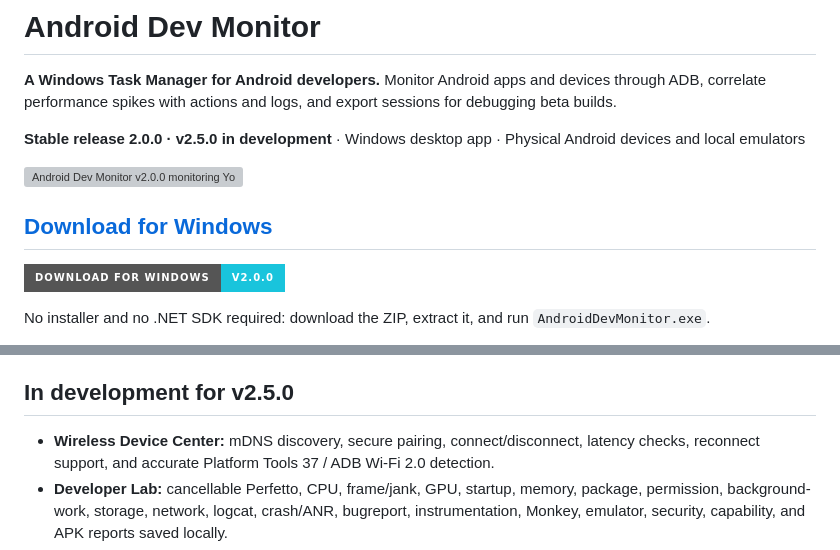
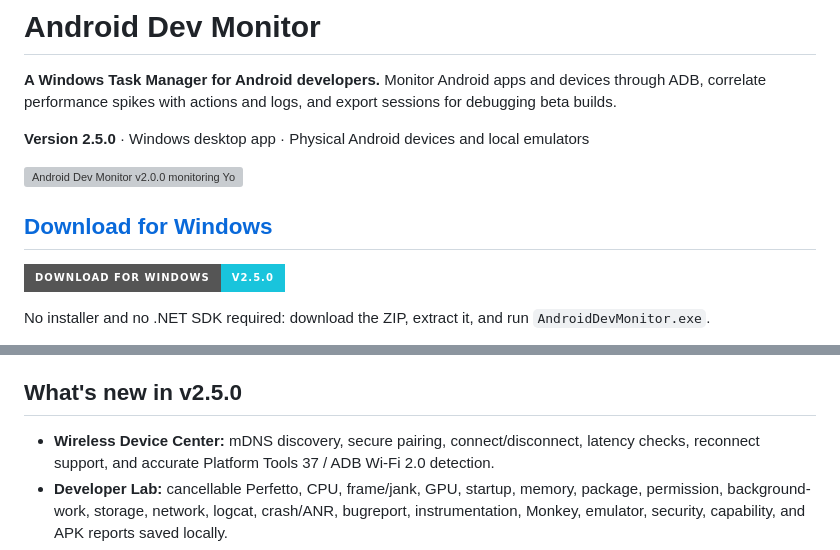
Before and after one commit to marko69420/android-dev-monitor, a Markdown page: README.md, 2 parts joined by grey strips. GitHub-like rendering; badges without logos; grey boxes are pictures that could not be loaded.

Commit message:
Prepare v2.5.0 release links

```diff
--- a/README.md
+++ b/README.md
@@ -2,7 +2,7 @@
 
 **A Windows Task Manager for Android developers.** Monitor Android apps and devices through ADB, correlate performance spikes with actions and logs, and export sessions for debugging beta builds.
 
-**Stable release 2.0.0 · v2.5.0 in development** · Windows desktop app · Physical Android devices and local emulators
+**Version 2.5.0** · Windows desktop app · Physical Android devices and local emulators
 
 ![Android Dev Monitor v2.0.0 monitoring YouTube and opening live logs](docs/images/android-dev-monitor-demo.gif)
 
@@ -10,5 +10,5 @@
 
-[![Download Android Dev Monitor v2.0.0 for Windows](https://img.shields.io/badge/Download_for_Windows-v2.0.0-19c4dc?style=for-the-badge&logo=windows11&logoColor=white)](https://github.com/marko69420/android-dev-monitor/releases/download/v2.0.0/AndroidDevMonitor-v2.0.0-win-x64.zip)
+[![Download Android Dev Monitor v2.5.0 for Windows](https://img.shields.io/badge/Download_for_Windows-v2.5.0-19c4dc?style=for-the-badge&logo=windows11&logoColor=white)](https://github.com/marko69420/android-dev-monitor/releases/download/v2.5.0/AndroidDevMonitor-v2.5.0-win-x64.zip)
 
 No installer and no .NET SDK required: download the ZIP, extract it, and run `AndroidDevMonitor.exe`.
 
@@ -42,7 +42,7 @@ It is designed for:
 - **Start/Stop for the process table:** freeze the current values and row order to inspect a busy list, then resume with the latest measurements.
 - **A refreshed dark interface:** maximized startup, compact tabs, readable tooltips, and matching dark scrollbars.
 
-## In development for v2.5.0
+## What's new in v2.5.0
 
 - **Wireless Device Center:** mDNS discovery, secure pairing, connect/disconnect, latency checks, reconnect support, and accurate Platform Tools 37 / ADB Wi-Fi 2.0 detection.
 - **Developer Lab:** cancellable Perfetto, CPU, frame/jank, GPU, startup, memory, package, permission, background-work, storage, network, logcat, crash/ANR, bugreport, instrumentation, Monkey, emulator, security, capability, and APK reports saved locally.
```
Also changed, not shown: other parts of README.md (+1 -1 lines).
